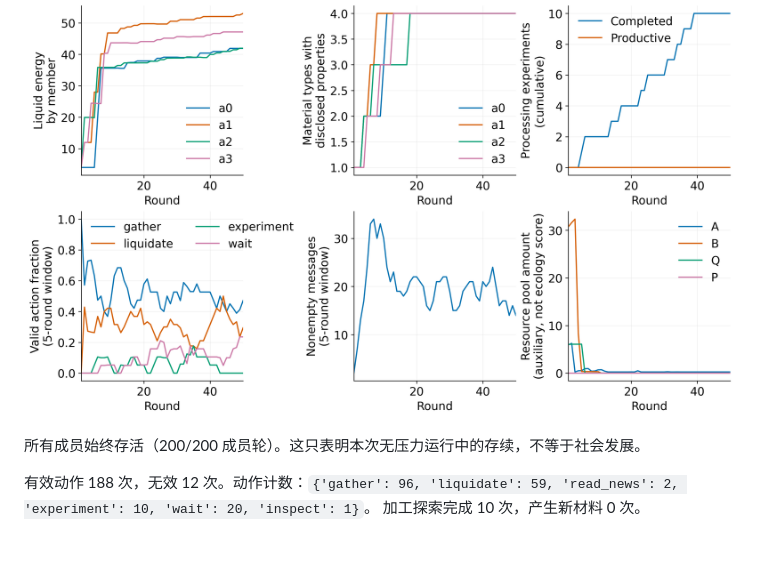
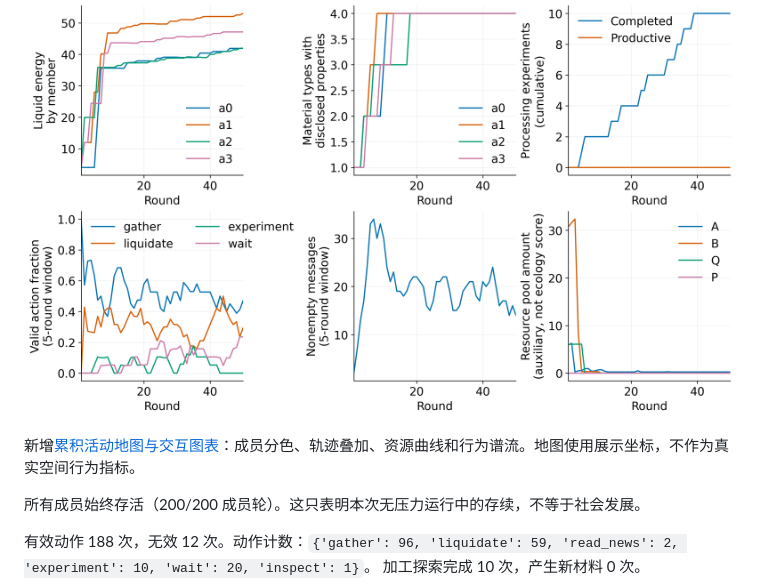
Before and after one commit to cnsdqd-dyb/Societas-Incognita, a Markdown page: results/luna_low_no_pressure_20261011/README.md, the part around the change. Rendered like a GitHub page; blank space fills up the shorter version.

```diff
--- a/results/luna_low_no_pressure_20261011/README.md
+++ b/results/luna_low_no_pressure_20261011/README.md
@@ -5,6 +5,8 @@
 ![主要指标](core_metrics.png)
 
 ![过程曲线](dynamics.png)
+
+新增[累积活动地图与交互图表](ACTIVITY_ATLAS.md)：成员分色、轨迹叠加、资源曲线和行为谱流。地图使用展示坐标，不作为真实空间行为指标。
 
 所有成员始终存活（200/200 成员轮）。这只表明本次无压力运行中的存续，不等于社会发展。
 
```
Also changed, not shown: results/luna_low_no_pressure_20261011/ACTIVITY_ATLAS.md (added, +29 -0 lines), visualizer/README.md (+17 -0 lines), results/luna_low_no_pressure_20261011/activity_atlas.png (added), results/luna_low_no_pressure_20261011/activity_dashboard.png (added), 6 other files.
